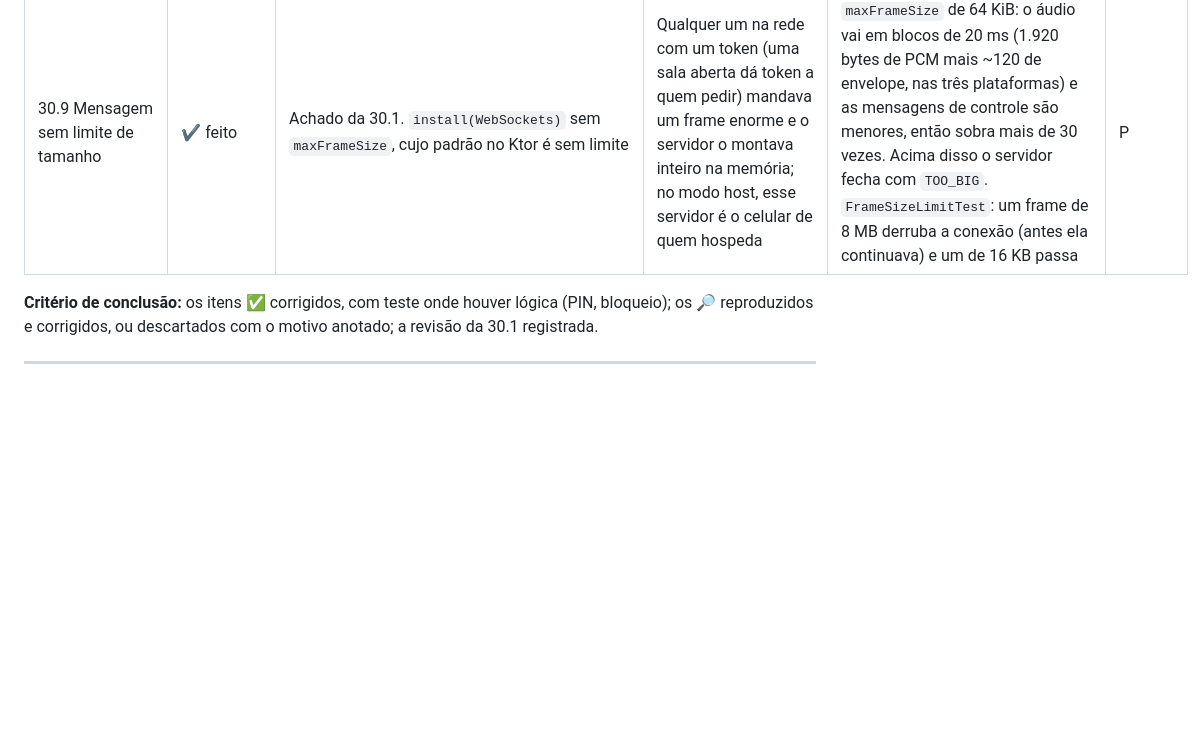
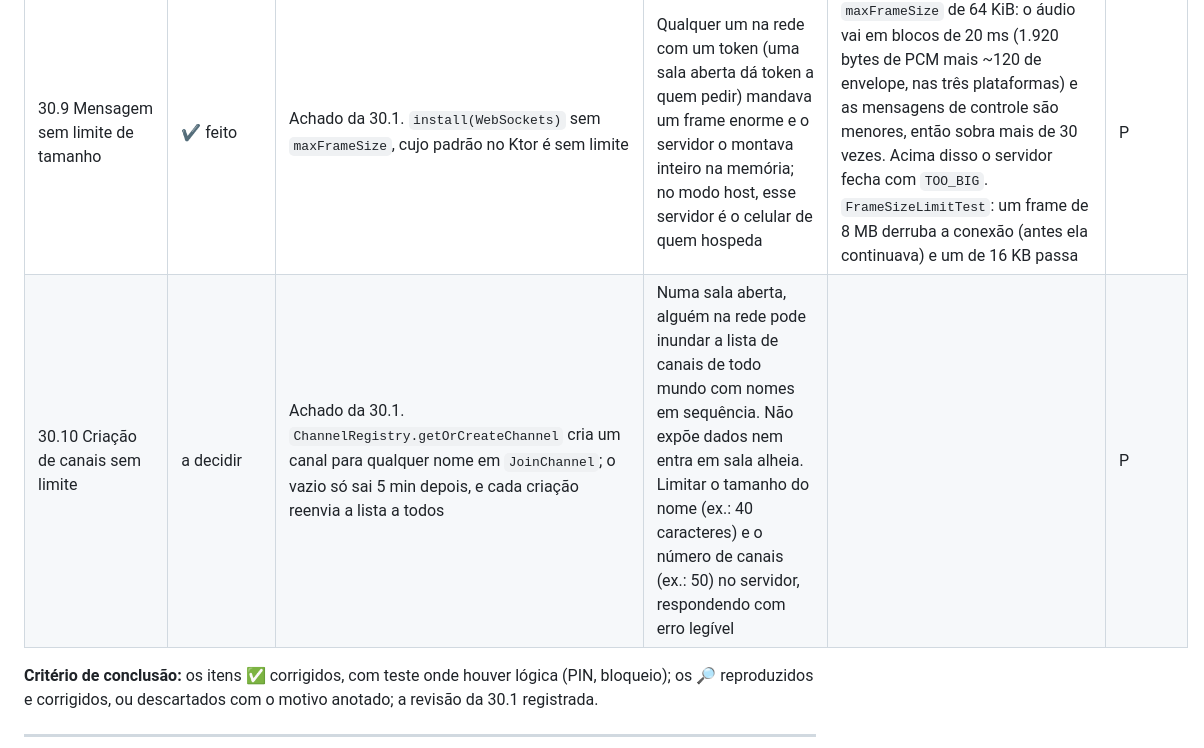
Before and after one commit to rcleandro/ptt-lan, a Markdown page: docs/ROADMAP_MELHORIAS.md, the part around one of its changes. Rendered like a GitHub page; blank space fills up the shorter version.

```diff
--- a/docs/ROADMAP_MELHORIAS.md
+++ b/docs/ROADMAP_MELHORIAS.md
@@ -468,6 +468,7 @@ não achar mais nada, a fase fecha só com os ✅.
 | 30.7 Revisão de dependências no CI | ✔ feito | O Dependabot abre PRs, mas nada barra uma dependência com vulnerabilidade conhecida | `actions/dependency-review-action` nos PRs, falhando em severidade alta | `dependency-review.yml` roda o `actions/dependency-review-action@v5` nos PRs para a `main` e falha com vulnerabilidade alta ou crítica. Para ele enxergar as dependências **Gradle**, o grafo precisa ser enviado ao GitHub, o que pede permissão de escrita, e os PRs do Dependabot, que são justamente os que mudam dependências, rodam só com leitura. Por isso, seguindo o padrão do `gradle/actions`: `dependency-graph.yml` gera e guarda o grafo (nos PRs e nos pushes para a `main`, que dão a base da comparação), `dependency-graph-submit.yml` o envia com escrita quando o primeiro termina, e a revisão espera o envio por até 10 min. A revisão fica num workflow à parte: dentro do que gera o grafo, esperaria por um envio que só acontece depois que ele termina. **Falta:** ver os três rodando no PR desta fase | P |
 | 30.8 Token de uma sala abre a próxima | ✔ feito | Achado da 30.1. `JwtConfig` é um `object` com a chave criada uma vez por processo | No modo host, a chave que assina os tokens vivia enquanto o app vivesse: encerrar a sala e hospedar de novo com outro PIN (ou sem PIN) deixava os tokens da sala anterior entrarem por 24 h, e trocar o PIN, que é o jeito de tirar alguém de vez (30.4), não funcionava | `JwtConfig.rotateKey()` gera uma chave nova, e o `PttHostServer.start` a chama a cada sala; com `PTT_JWT_SECRET` definido a chave fica fixa, porque manter os tokens entre reinícios é para isso que ele existe. `PttHostServerTest` "a token from an earlier room does not open the next one": no código anterior o token velho entrava na sala nova | P |
 | 30.9 Mensagem sem limite de tamanho | ✔ feito | Achado da 30.1. `install(WebSockets)` sem `maxFrameSize`, cujo padrão no Ktor é sem limite | Qualquer um na rede com um token (uma sala aberta dá token a quem pedir) mandava um frame enorme e o servidor o montava inteiro na memória; no modo host, esse servidor é o celular de quem hospeda | `maxFrameSize` de 64 KiB: o áudio vai em blocos de 20 ms (1.920 bytes de PCM mais ~120 de envelope, nas três plataformas) e as mensagens de controle são menores, então sobra mais de 30 vezes. Acima disso o servidor fecha com `TOO_BIG`. `FrameSizeLimitTest`: um frame de 8 MB derruba a conexão (antes ela continuava) e um de 16 KB passa | P |
+| 30.10 Criação de canais sem limite | a decidir | Achado da 30.1. `ChannelRegistry.getOrCreateChannel` cria um canal para qualquer nome em `JoinChannel`; o vazio só sai 5 min depois, e cada criação reenvia a lista a todos | Numa sala aberta, alguém na rede pode inundar a lista de canais de todo mundo com nomes em sequência. Não expõe dados nem entra em sala alheia. Limitar o tamanho do nome (ex.: 40 caracteres) e o número de canais (ex.: 50) no servidor, respondendo com erro legível |  | P |
 
 **Critério de conclusão:** os itens ✅ corrigidos, com teste onde houver lógica (PIN, bloqueio); os 🔎 reproduzidos
 e corrigidos, ou descartados com o motivo anotado; a revisão da 30.1 registrada.
```
Also changed, not shown: other parts of docs/ROADMAP_MELHORIAS.md (+1 -1 lines).
